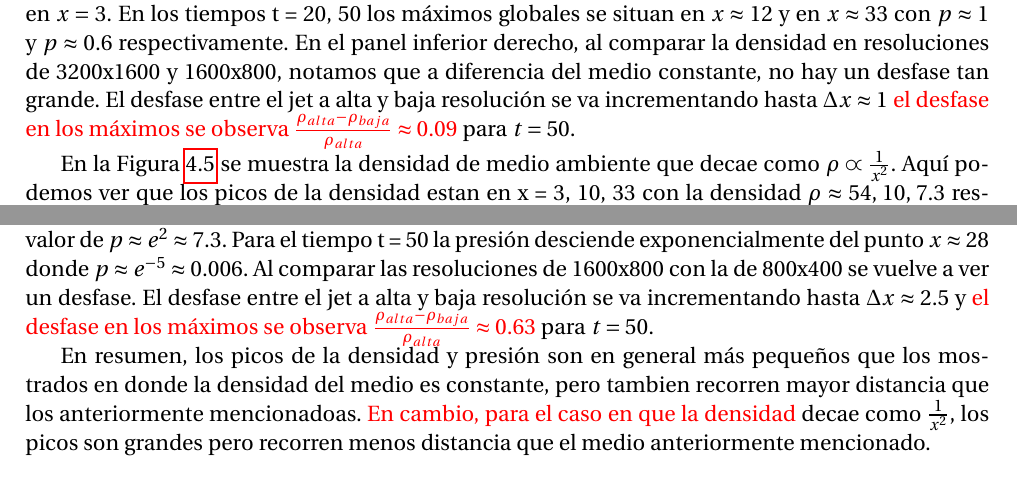
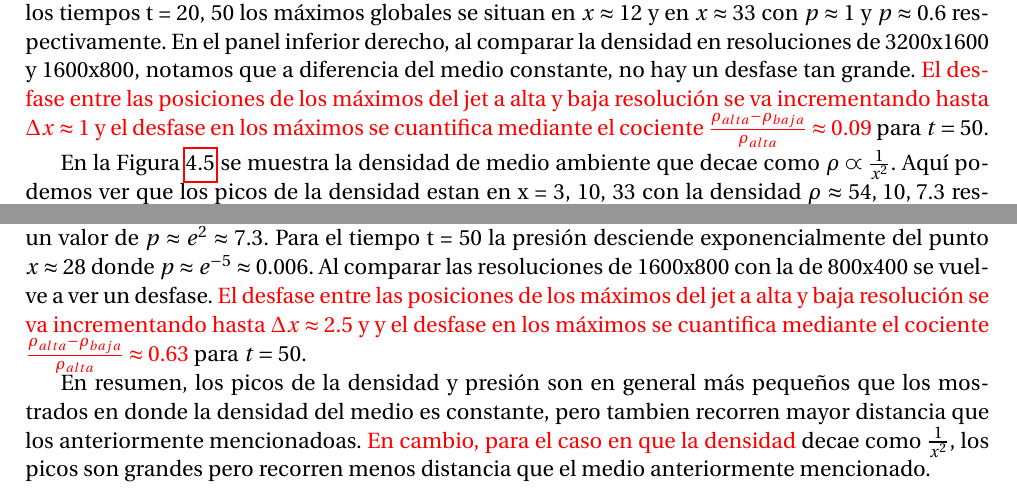
Before and after one commit to gmtw/Tesina_Fisica, a LaTeX book (main.tex): two parts of pages 57 and 60 of 84, joined at a grey line, cut so that both start at the same text. Compiled offline with pdfLaTeX.

Commit message:
Detalles de la discusion del capitulo 4

```diff
--- a/main.tex
+++ b/main.tex
@@ -2534,9 +2535,10 @@ La presión tiene un valor máximo al tiempo t = 5 con $p \approx 1.64$, aunque
 En los tiempos t = 20, 50 los máximos globales se situan en $x \approx 12$ y en $x \approx 33$
 con $p \approx  1$ y $p  \approx 0.6$ respectivamente.
 En el panel inferior derecho, al comparar la densidad en resoluciones de 3200x1600 y 1600x800,
-notamos que a diferencia del medio constante, no hay un desfase tan grande. El desfase entre el jet a alta y baja resolución
-se va incrementando hasta $\Delta x \approx 1$  {\color{red} el desfase en los
-máximos se observa  $\frac{\rho_{alta} - \rho_{baja}}{\rho_{alta}} \approx 0.09$} para $t = 50$.
+notamos que a diferencia del medio constante, no hay un desfase tan grande. {\color{red} El desfase entre las posiciones de
+los máximos del jet a alta y baja resolución
+se va incrementando hasta $\Delta x \approx 1$  y  el desfase en los
+máximos se cuantifica mediante el cociente  $\frac{\rho_{alta} - \rho_{baja}}{\rho_{alta}} \approx 0.09$} para $t = 50$.
 
 
 
@@ -2566,9 +2568,10 @@ En el tiempo t = 20, la presión tiene un valor máximo en $x \approx 10$,
 donde mantien un valor  de
 $p \approx e^2 \approx 7.3$. Para el tiempo t = 50
 la presión desciende exponencialmente del punto $x \approx 28$ donde $p \approx e^{-5} \approx 0.006$.
-Al comparar las resoluciones de 1600x800 con la de 800x400 se vuelve a ver un desfase. El desfase entre el jet a alta y
-baja resolución se va incrementando hasta $\Delta x \approx 2.5$ y {\color{red} el desfase en los
-máximos se observa  $\frac{\rho_{alta} - \rho_{baja}}{\rho_{alta}} \approx 0.63$} para $t = 50$.
+Al comparar las resoluciones de 1600x800 con la de 800x400 se vuelve a ver un desfase.
+{\color{red} El desfase entre las posiciones de los
+máximos del jet a alta y baja resolución se va incrementando hasta $\Delta x \approx 2.5$ y  y  el desfase en los
+máximos se cuantifica mediante el cociente   $\frac{\rho_{alta} - \rho_{baja}}{\rho_{alta}} \approx 0.63$} para $t = 50$.
 
 
 \begin{figure}
```
Also changed, not shown: main.tex (7 more changed lines).
